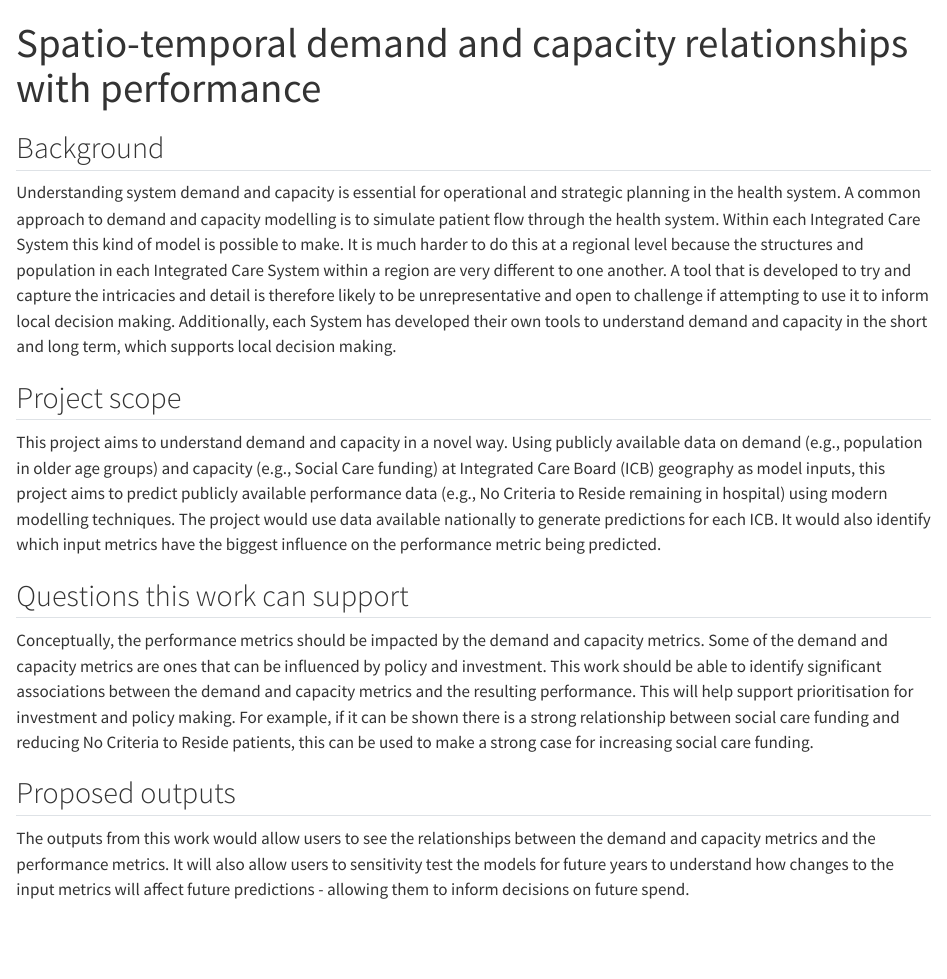
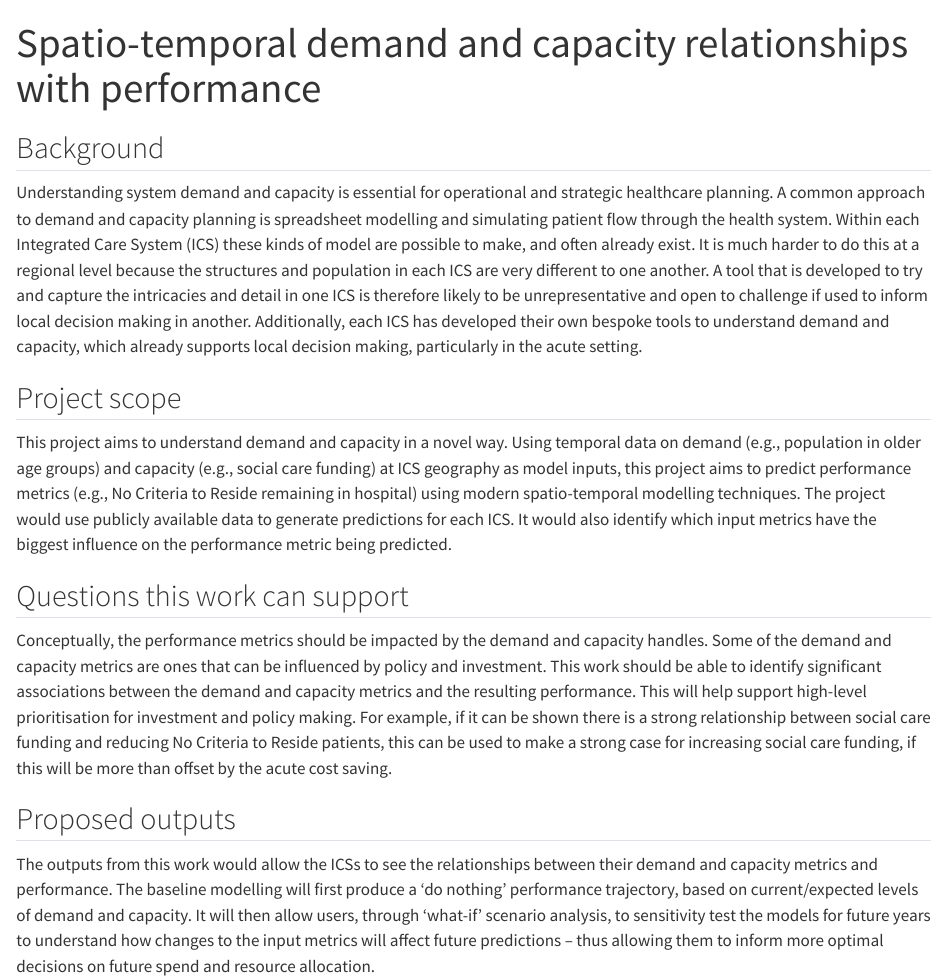
Before and after one commit to nhs-bnssg-analytics/fpt_analysis, a Quarto document (outputs/scope.qmd): the page in a window 1100 px wide, from its top. Rendered offline with R 4.5, knitr and Pandoc in place of Quarto, with nearby package versions; drawn as R Markdown's standard HTML page in place of the format the file asks for.

Commit message:
updates scope.qmd with feedback before providing to HM

```diff
--- a/outputs/scope.qmd
+++ b/outputs/scope.qmd
@@ -1,20 +1,21 @@
 ---
 title: "Spatio-temporal demand and capacity relationships with performance"
 format: docx
+reference-doc: Blank-Template-NHS75.docx
 ---
 
 ## Background
 
-Understanding system demand and capacity is essential for operational and strategic planning in the health system. A common approach to demand and capacity modelling is to simulate patient flow through the health system. Within each Integrated Care System this kind of model is possible to make. It is much harder to do this at a regional level because the structures and population in each Integrated Care System within a region are very different to one another. A tool that is developed to try and capture the intricacies and detail is therefore likely to be unrepresentative and open to challenge if attempting to use it to inform local decision making. Additionally, each System has developed their own tools to understand demand and capacity in the short and long term, which supports local decision making.
+Understanding system demand and capacity is essential for operational and strategic healthcare planning. A common approach to demand and capacity planning is spreadsheet modelling and simulating patient flow through the health system. Within each Integrated Care System (ICS) these kinds of model are possible to make, and often already exist. It is much harder to do this at a regional level because the structures and population in each ICS are very different to one another. A tool that is developed to try and capture the intricacies and detail in one ICS is therefore likely to be unrepresentative and open to challenge if used to inform local decision making in another. Additionally, each ICS has developed their own bespoke tools to understand demand and capacity, which already supports local decision making, particularly in the acute setting.
 
 ## Project scope
 
-This project aims to understand demand and capacity in a novel way. Using publicly available data on demand (e.g., population in older age groups) and capacity (e.g., Social Care funding) at Integrated Care Board (ICB) geography as model inputs, this project aims to predict publicly available performance data (e.g., No Criteria to Reside remaining in hospital) using modern modelling techniques. The project would use data available nationally to generate predictions for each ICB. It would also identify which input metrics have the biggest influence on the performance metric being predicted.
+This project aims to understand demand and capacity in a novel way. Using temporal data on demand (e.g., population in older age groups) and capacity (e.g., social care funding) at ICS geography as model inputs, this project aims to predict performance metrics (e.g., No Criteria to Reside remaining in hospital) using modern spatio-temporal modelling techniques. The project would use publicly available data to generate predictions for each ICS. It would also identify which input metrics have the biggest influence on the performance metric being predicted.
 
 ## Questions this work can support
 
-Conceptually, the performance metrics should be impacted by the demand and capacity metrics. Some of the demand and capacity metrics are ones that can be influenced by policy and investment. This work should be able to identify significant associations between the demand and capacity metrics and the resulting performance. This will help support prioritisation for investment and policy making.  For example, if it can be shown there is a strong relationship between social care funding and reducing No Criteria to Reside patients, this can be used to make a strong case for increasing social care funding.
+Conceptually, the performance metrics should be impacted by the demand and capacity handles. Some of the demand and capacity metrics are ones that can be influenced by policy and investment. This work should be able to identify significant associations between the demand and capacity metrics and the resulting performance. This will help support high-level prioritisation for investment and policy making. For example, if it can be shown there is a strong relationship between social care funding and reducing No Criteria to Reside patients, this can be used to make a strong case for increasing social care funding, if this will be more than offset by the acute cost saving.
 
 ## Proposed outputs
 
-The outputs from this work would allow users to see the relationships between the demand and capacity metrics and the performance metrics. It will also allow users to sensitivity test the models for future years to understand how changes to the input metrics will affect future predictions - allowing them to inform decisions on future spend.
+The outputs from this work would allow the ICSs to see the relationships between their demand and capacity metrics and performance. The baseline modelling will first produce a ‘do nothing’ performance trajectory, based on current/expected levels of demand and capacity. It will then allow users, through ‘what-if’ scenario analysis, to sensitivity test the models for future years to understand how changes to the input metrics will affect future predictions – thus allowing them to inform more optimal decisions on future spend and resource allocation.
```
Also changed, not shown: 1 other file.
